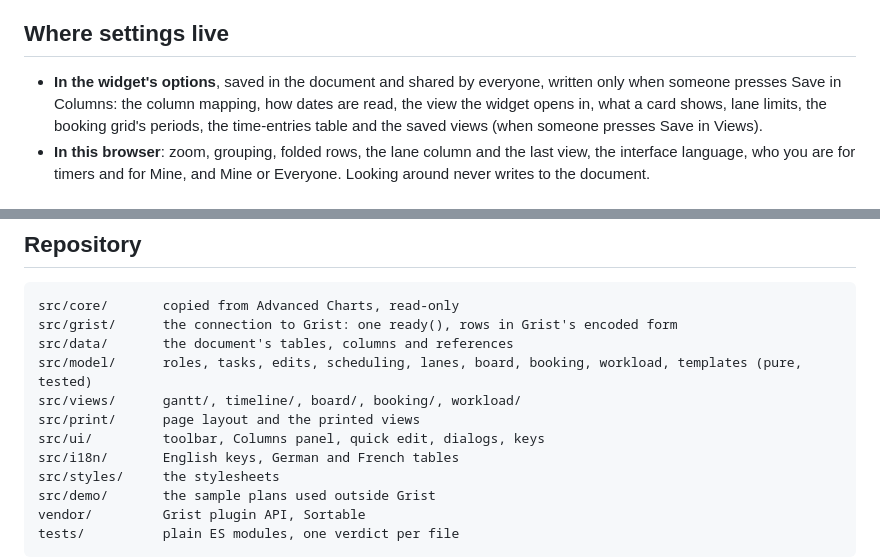
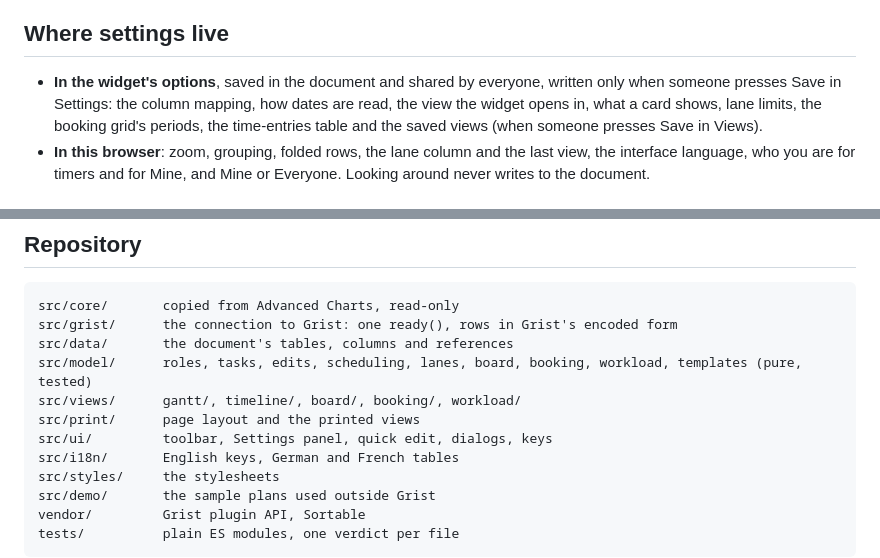
Before and after one commit to anupress/grist-plan-studio, a Markdown page: README.md, 2 parts joined by grey strips. GitHub-like rendering.

```diff
--- a/README.md
+++ b/README.md
@@ -208,7 +229,7 @@ finished, its `Project_Id` reads as the project's name, and its hours (`Estimate
 ## Where settings live
 
 - **In the widget's options**, saved in the document and shared by everyone, written only when
-  someone presses Save in Columns: the column mapping, how dates are read, the view the widget
+  someone presses Save in Settings: the column mapping, how dates are read, the view the widget
   opens in, what a card shows, lane limits, the booking grid's periods, the time-entries table and the
   saved views (when someone presses Save in Views).
 - **In this browser**: zoom, grouping, folded rows, the lane column and the last view, the
@@ -260,7 +281,7 @@ src/data/       the document's tables, columns and references
 src/model/      roles, tasks, edits, scheduling, lanes, board, booking, workload, templates (pure, tested)
 src/views/      gantt/, timeline/, board/, booking/, workload/
 src/print/      page layout and the printed views
-src/ui/         toolbar, Columns panel, quick edit, dialogs, keys
+src/ui/         toolbar, Settings panel, quick edit, dialogs, keys
 src/i18n/       English keys, German and French tables
 src/styles/     the stylesheets
 src/demo/       the sample plans used outside Grist
```
Also changed, not shown: other parts of README.md (+27 -6 lines), CHANGELOG.md (+21 -0 lines), docs/images/settings.png (added), 13 other files.
